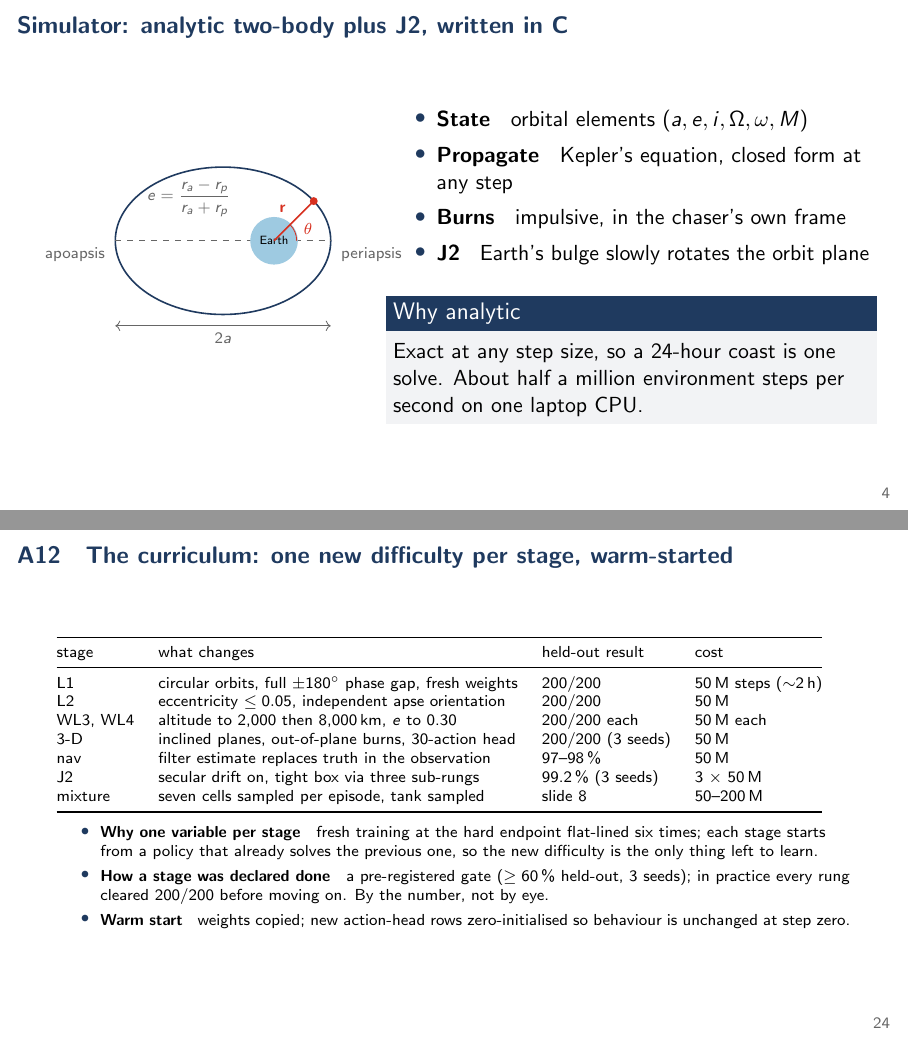
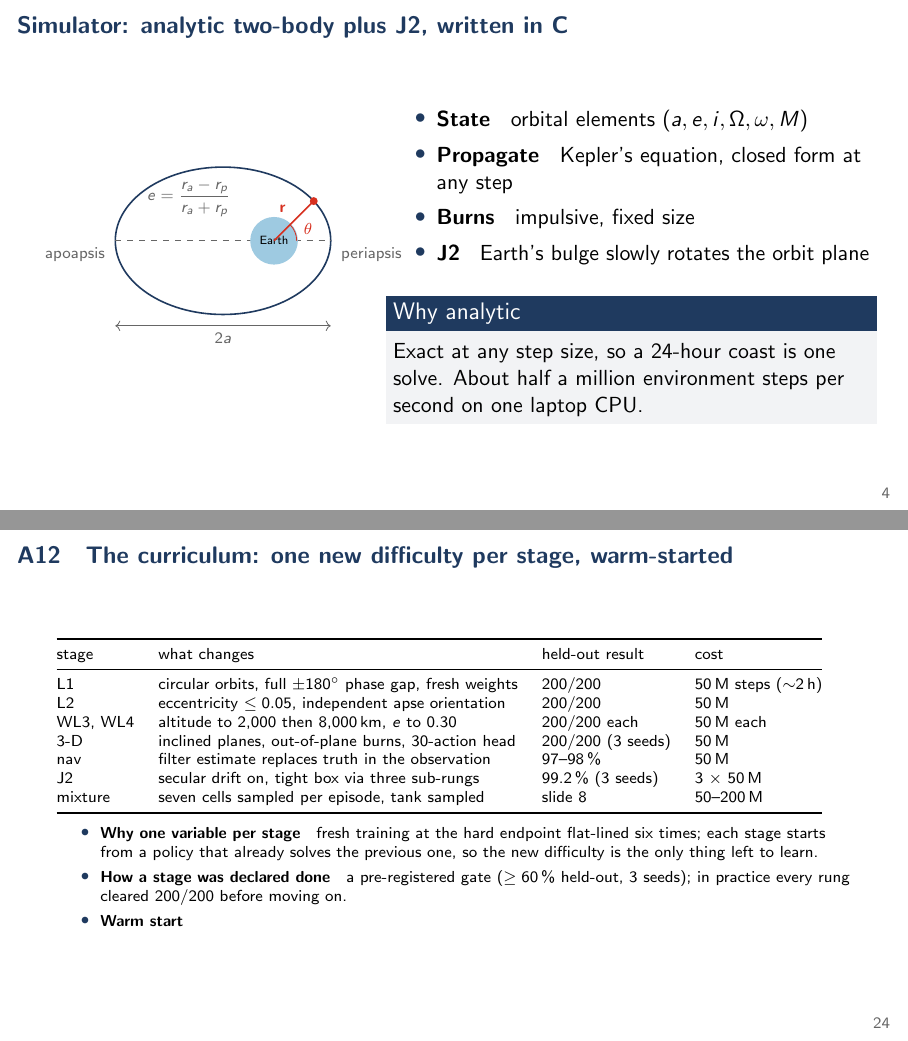
Before and after one commit to mozartpmb/orbital-rl, LaTeX slides (interview_deck/deck_hooks.tex): pages 4 and 24 of 29, joined at a grey line. Compiled offline with pdfLaTeX.

Commit message:
Interview deck: wording trims on simulator and curriculum slides
Co-Authored-By: Claude Fable 5.1 <noreply@anthropic.com>
Claude-Session: https://claude.ai/code/session_014pxSbSpf1EwuWThv2VUBxX

```diff
--- a/interview_deck/deck_hooks.tex
+++ b/interview_deck/deck_hooks.tex
@@ -118,7 +118,7 @@
 \begin{itemize}\setlength{\itemsep}{1.5mm}
   \item \textbf{State} \; orbital elements $(a, e, i, \Omega, \omega, M)$
   \item \textbf{Propagate} \; Kepler's equation, closed form at any step
-  \item \textbf{Burns} \; impulsive, in the chaser's own frame
+  \item \textbf{Burns} \; impulsive, fixed size
   \item \textbf{J2} \; Earth's bulge slowly rotates the orbit plane
 \end{itemize}
 \vspace{2mm}
@@ -439,8 +439,8 @@ mixture & seven cells sampled per episode, tank sampled & slide 8 & 50--200\,M\\
 \vspace{1mm}
 \begin{itemize}\scriptsize
   \item \textbf{Why one variable per stage} \; fresh training at the hard endpoint flat-lined six times; each stage starts from a policy that already solves the previous one, so the new difficulty is the only thing left to learn.
-  \item \textbf{How a stage was declared done} \; a pre-registered gate ($\ge60\,\%$ held-out, 3 seeds); in practice every rung cleared 200/200 before moving on. By the number, not by eye.
-  \item \textbf{Warm start} \; weights copied; new action-head rows zero-initialised so behaviour is unchanged at step zero.
+  \item \textbf{How a stage was declared done} \; a pre-registered gate ($\ge60\,\%$ held-out, 3 seeds); in practice every rung cleared 200/200 before moving on.
+  \item \textbf{Warm start}
 \end{itemize}
 \note{Two-minute answer. The order is "cheapest new information first": phasing is the core skill, so it is learned alone on circular orbits; shape, altitude, plane, estimate, drift are each added once the previous policy is at ceiling. Boundaries were set by what the previous policy failed on, measured, not by intuition. The 60 percent gate was the floor; nothing advanced below 100 percent in practice. Cost: 50M environment steps per rung is about two hours on a laptop CPU at half a million steps per second, so the whole chain is a day or two of compute.}
 \end{frame}
```
Also changed, not shown: interview_deck/deck_hooks.pdf.
